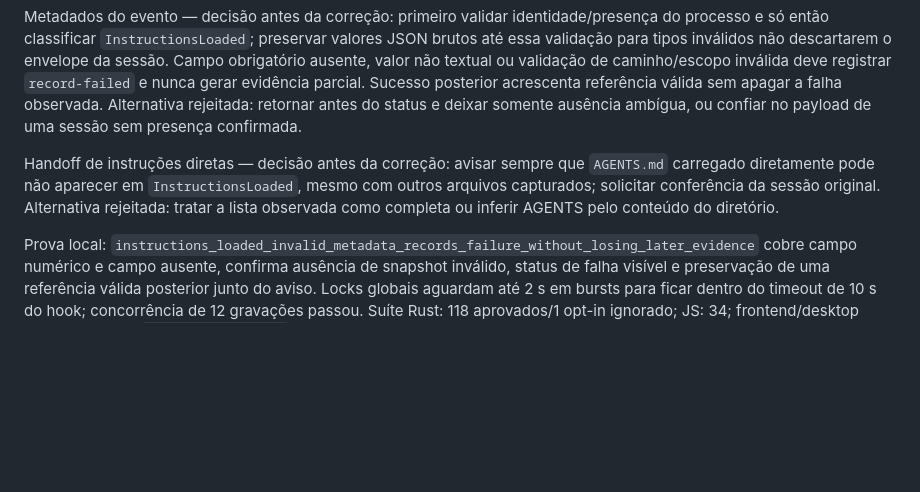
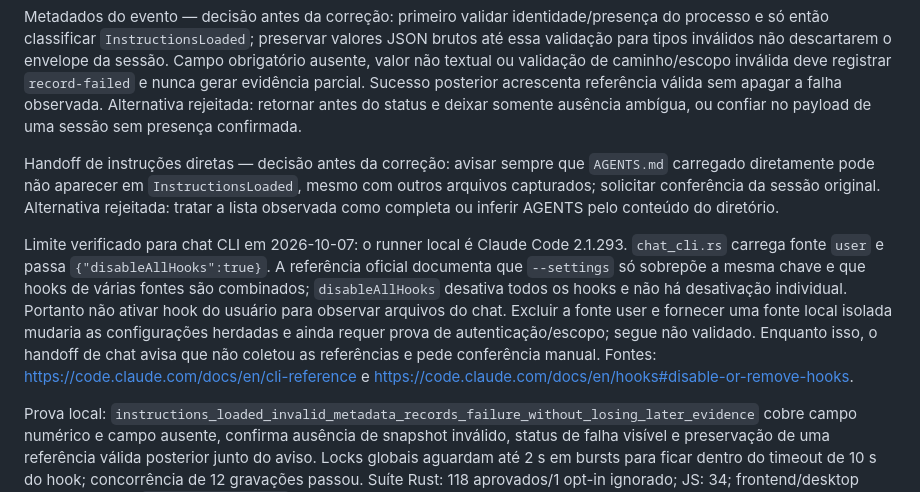
Before and after one commit to Matheus-Morais/Capy, a Markdown page: .checks/multifunction.md, the part around the change. GitHub-like rendering; blank space fills up the shorter version.

```diff
--- a/.checks/multifunction.md
+++ b/.checks/multifunction.md
@@ -155,6 +155,8 @@ Metadados do evento — decisão antes da correção: primeiro validar identidad
 
 Handoff de instruções diretas — decisão antes da correção: avisar sempre que `AGENTS.md` carregado diretamente pode não aparecer em `InstructionsLoaded`, mesmo com outros arquivos capturados; solicitar conferência da sessão original. Alternativa rejeitada: tratar a lista observada como completa ou inferir AGENTS pelo conteúdo do diretório.
 
+Limite verificado para chat CLI em 2026-10-07: o runner local é Claude Code 2.1.293. `chat_cli.rs` carrega fonte `user` e passa `{"disableAllHooks":true}`. A referência oficial documenta que `--settings` só sobrepõe a mesma chave e que hooks de várias fontes são combinados; `disableAllHooks` desativa todos os hooks e não há desativação individual. Portanto não ativar hook do usuário para observar arquivos do chat. Excluir a fonte user e fornecer uma fonte local isolada mudaria as configurações herdadas e ainda requer prova de autenticação/escopo; segue não validado. Enquanto isso, o handoff de chat avisa que não coletou as referências e pede conferência manual. Fontes: https://code.claude.com/docs/en/cli-reference e https://code.claude.com/docs/en/hooks#disable-or-remove-hooks.
+
 Prova local: `instructions_loaded_invalid_metadata_records_failure_without_losing_later_evidence` cobre campo numérico e campo ausente, confirma ausência de snapshot inválido, status de falha visível e preservação de uma referência válida posterior junto do aviso. Locks globais aguardam até 2 s em bursts para ficar dentro do timeout de 10 s do hook; concorrência de 12 gravações passou. Suíte Rust: 118 aprovados/1 opt-in ignorado; JS: 34; frontend/desktop build passaram; `--live-task-guides` voltou a passar em 36 checks após a mudança do parser, no projeto/perfil próprios indicado no relatório visual. A build local foi reaberta. Não é uma falha de payload injetada no processo Claude real; a classificação foi verificada no helper após a checagem de identidade da produção.
 
 **C16** — Troca manual de modelo/conta/IA usa operação oficial suportada ou nova sessão com resumo.
```
Also changed, not shown: .checks/multifunction.visual.md (+4 -0 lines), .specs/STATE.md (added, +14 -0 lines).
